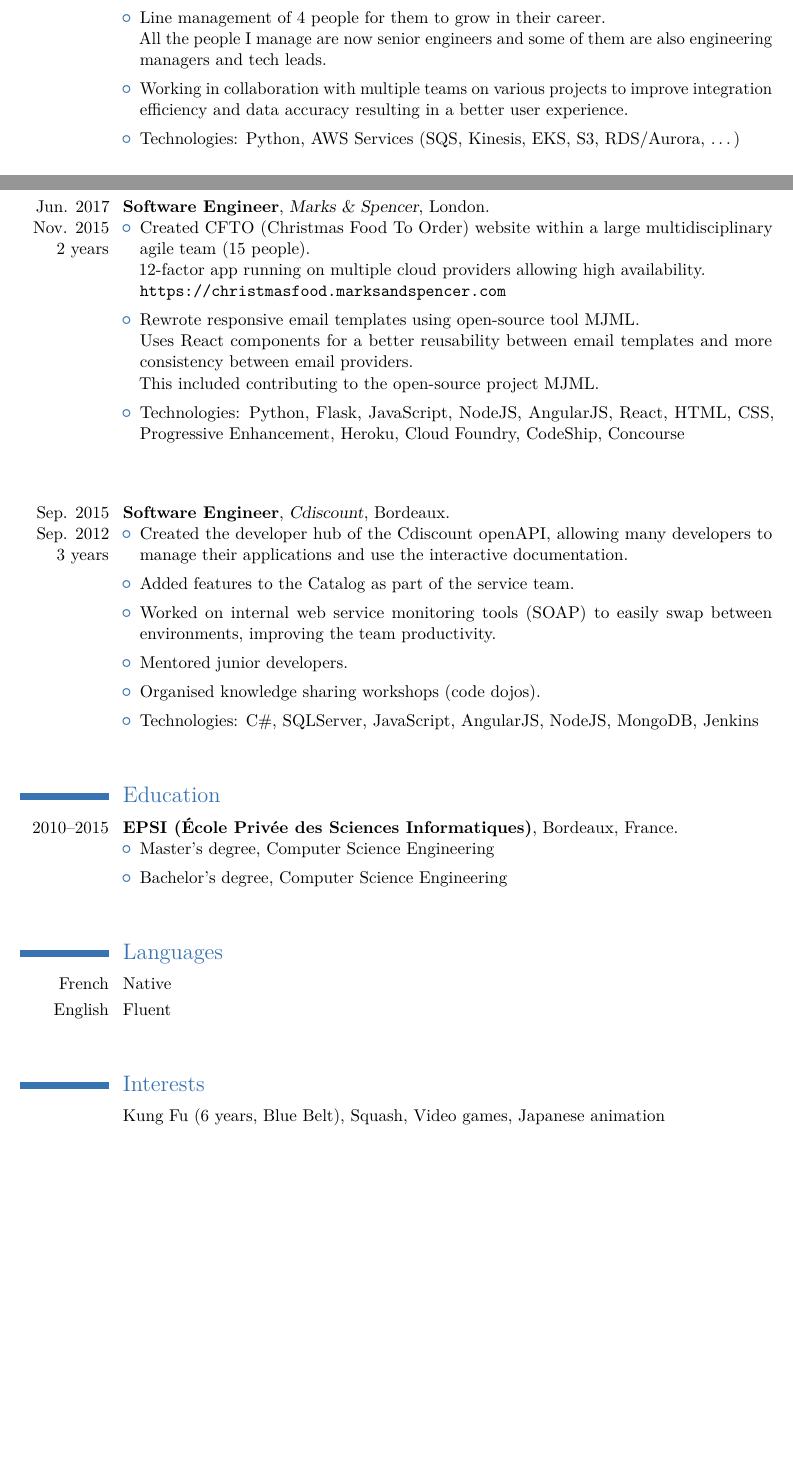
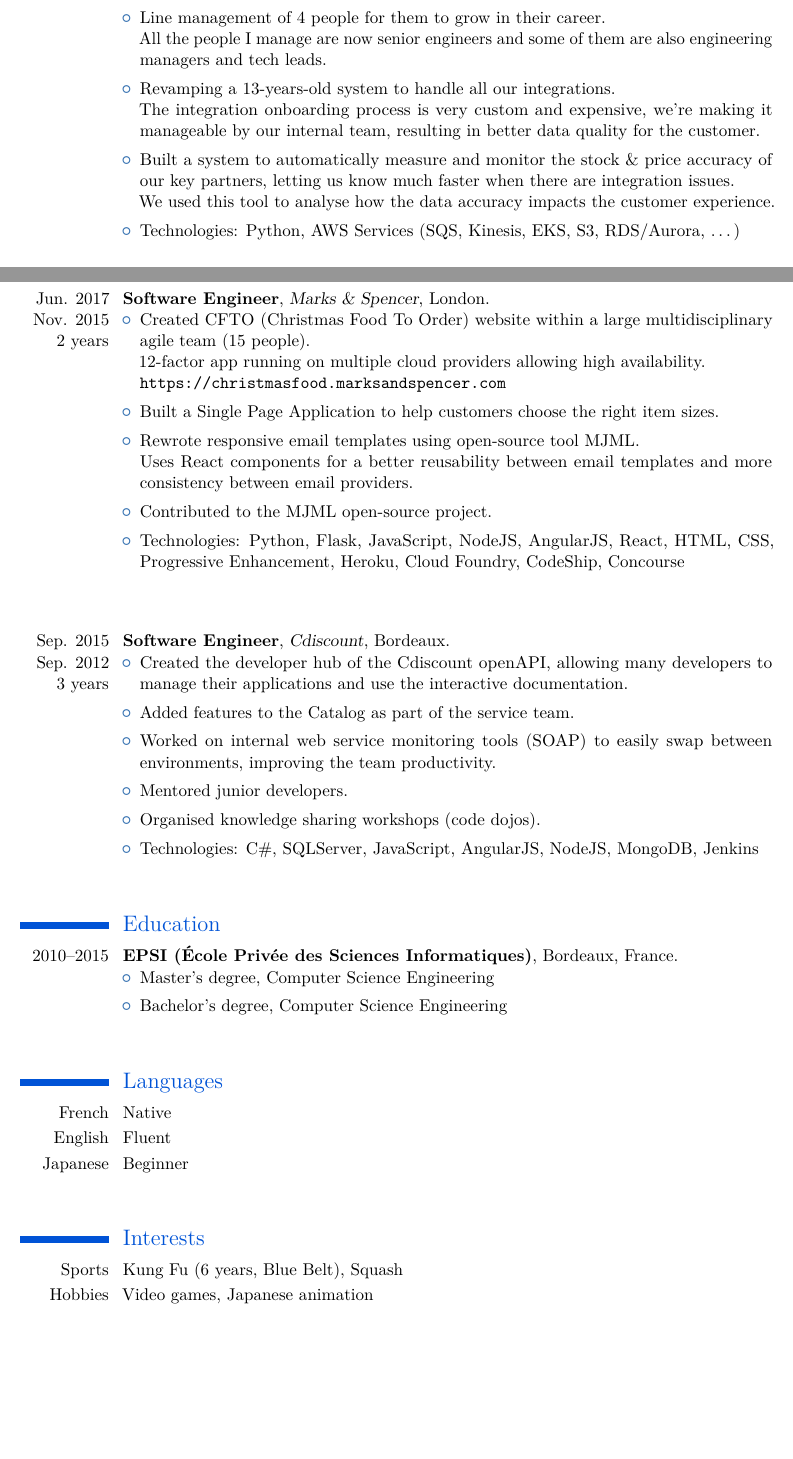
Before and after one commit to epayet/cv, a LaTeX CV (content/cv.tex): two parts of pages 1 and 2 of 2, joined at a grey line, cut so that both start at the same text, the shorter picture padded with empty space. The pictures show the PDF file versions-pdf/cv-2023.pdf that the author committed with the source.

Commit message:
more details on latest project

```diff
--- a/content/cv.tex
+++ b/content/cv.tex
@@ -111,7 +111,10 @@
       This team is in charge of the data pipeline from downloading data from partners (2000+ partners) to populating the catalogue database (8M+ products).
       \item Line management of 4 people for them to grow in their career. \newline
       All the people I manage are now senior engineers and some of them are also engineering managers and tech leads.
-      \item Working in collaboration with multiple teams on various projects to improve integration efficiency and data accuracy resulting in a better user experience.
+      \item Revamping a 13-years-old system to handle all our integrations. \newline
+      The integration onboarding process is very custom and expensive, we're making it manageable by our internal team, resulting in better data quality for the customer.
+      \item Built a system to automatically measure and monitor the stock \& price accuracy of our key partners, letting us know much faster when there are integration issues. \newline
+      We used this tool to analyse how the data accuracy impacts the customer experience.
       \item Technologies: Python, AWS Services (SQS, Kinesis, EKS, S3, RDS/Aurora, \ldots)
     \end{itemize}
   }
@@ -148,9 +151,10 @@
       \item Created CFTO (Christmas Food To Order) website within a large multidisciplinary agile team (15 people). \newline
       12-factor app running on multiple cloud providers allowing high availability. \newline
       \url{https://christmasfood.marksandspencer.com}
+      \item Built a Single Page Application to help customers choose the right item sizes.
       \item Rewrote responsive email templates using open-source tool MJML. \newline
-      Uses React components for a better reusability between email templates and more consistency between email providers. \newline
-      This included contributing to the open-source project MJML.
+      Uses React components for a better reusability between email templates and more consistency between email providers.
+      \item Contributed to the MJML open-source project.
       \item Technologies: Python, Flask, JavaScript, NodeJS, AngularJS, React, HTML, CSS, Progressive Enhancement, Heroku, Cloud Foundry, CodeShip, Concourse \newline
     \end{itemize}
   }
@@ -181,10 +185,12 @@
 \section{\color{deep-blue} Languages}
   \cvitem{French}{Native}
   \cvitem{English}{Fluent}
+  \cvitem{Japanese}{Beginner}
 
 
 \section{\color{deep-blue} Interests}
-  \cvitem{}{Kung Fu (6 years, Blue Belt), Squash, Video games, Japanese animation}
+  \cvitem{Sports}{Kung Fu (6 years, Blue Belt), Squash}
+  \cvitem{Hobbies}{Video games, Japanese animation}
 
 
 % \section{\color{deep-blue} References}
```
Also changed, not shown: versions-pdf/cv-2023.pdf.
